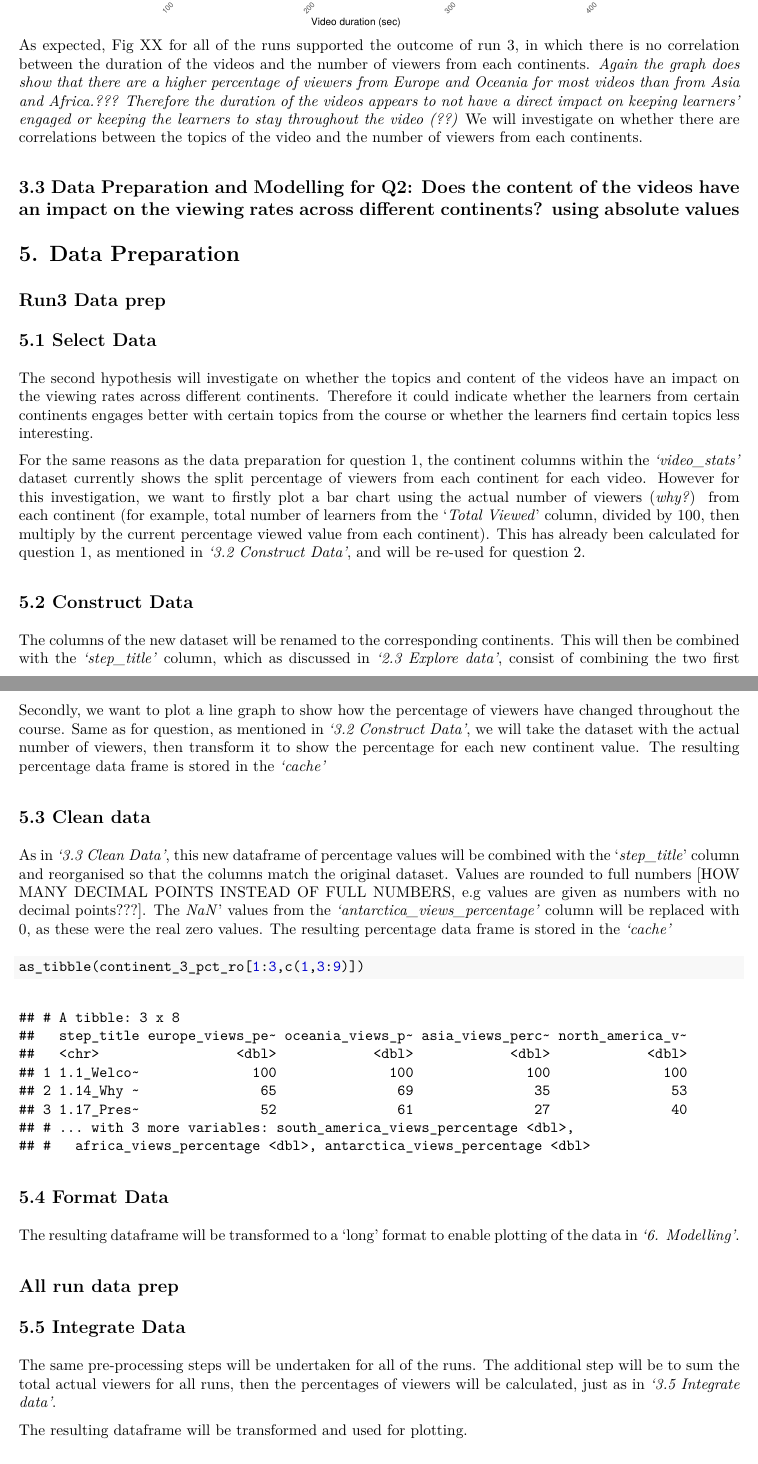
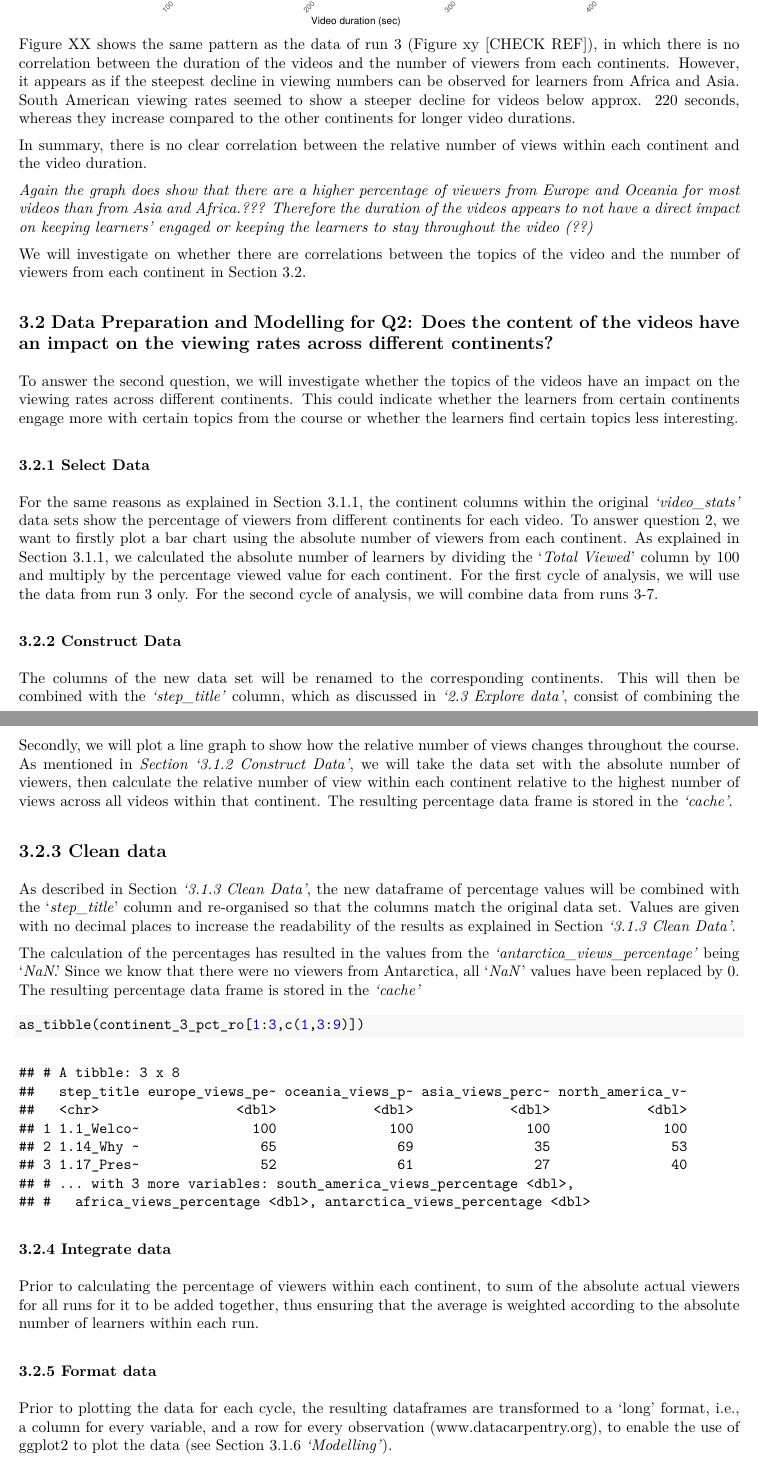
Before and after one commit to a3032929/Learn_Analytics, an R Markdown document (reports/Report.Rmd): two parts of pages 13 and 14 of 20, joined at a grey line, cut so that both start at the same text. The pictures show the output file reports/Report.pdf that the author committed with the source.

Commit message:
doc: updated rmd doc

````diff
--- a/reports/Report.Rmd
+++ b/reports/Report.Rmd
@@ -343,20 +348,27 @@ There appears to be no correlation between the duration of the videos and the nu
 ```{r line_cont_all_pct_dur, echo=FALSE, fig.width=11, fig.height=5}
 line_cont_all_pct_dur_V
 ```
-As expected, Fig XX for all of the runs supported the outcome of run 3, in which there is no correlation between the duration of the videos and the number of viewers from each continents. *Again the graph does show that there are a higher percentage of viewers from Europe and Oceania for most videos than from Asia and Africa.??? Therefore the duration of the videos appears to not have a direct impact on keeping learners' engaged or keeping the learners to stay throughout the video (??)* We will investigate on whether there are correlations between the topics of the video and the number of viewers from each continents.
+Figure XX shows the same pattern as the data of run 3 (Figure xy [CHECK REF]), in which there is no correlation between the duration of the videos and the number of viewers from each continents. However, it appears as if the steepest decline in viewing numbers can be observed for learners from Africa and Asia. South American viewing rates seemed to show a steeper decline for videos below approx. 220 seconds, whereas they increase compared to the other continents for longer video durations.
+
+In summary, there is no clear correlation between the relative number of views within each continent and the video duration.
+
+*Again the graph does show that there are a higher percentage of viewers from Europe and Oceania for most videos than from Asia and Africa.??? Therefore the duration of the videos appears to not have a direct impact on keeping learners' engaged or keeping the learners to stay throughout the video (??)*
+
+We will investigate on whether there are correlations between the topics of the video and the number of viewers from each continent in Section 3.2.
 
 
-## 3.3 Data Preparation and Modelling for Q2: Does the content of the videos have an impact on the viewing rates across different continents? using absolute values
-# 5. Data Preparation
+## 3.2 Data Preparation and Modelling for Q2: Does the content of the videos have an impact on the viewing rates across different continents?
 
-## Run3 Data prep
+To answer the second question, we will investigate whether the topics of the videos have an impact on the viewing rates across different continents. This could indicate whether the learners from certain continents engage more with certain topics from the course or whether the learners find certain topics less interesting.
 
-## 5.1 Select Data
+<!-- # 5. Data Preparation  -->
 
-The second hypothesis will investigate on whether the topics and content of the videos have an impact on the viewing rates across different continents. Therefore it could indicate whether the learners from certain continents engages better with certain topics from the course or whether the learners find certain topics less interesting.
+<!-- ## Run3 Data prep -->
 
-For the same reasons as the data preparation for question 1, the continent columns within the *'video_stats'* dataset currently shows the split percentage of viewers from each continent for each video. However for this investigation, we want to firstly plot a bar chart using the actual number of viewers (*why?*) from each continent (for example, total number of learners from the '*Total Viewed*' column, divided by 100, then multiply by the current percentage viewed value from each continent). This has already been calculated for question 1, as mentioned in *'3.2 Construct Data'*, and will be re-used for question 2.
+### 3.2.1 Select Data
+
+For the same reasons as explained in Section 3.1.1, the continent columns within the original *'video_stats'* data sets show the percentage of viewers from different continents for each video. To answer question 2, we want to firstly plot a bar chart using the absolute number of viewers from each continent. As explained in Section 3.1.1, we calculated the absolute number of learners by dividing the '*Total Viewed*' column by 100 and multiply by the  percentage viewed value for each continent. For the first cycle of analysis, we will use the data from run 3 only. For the second cycle of analysis, we will combine data from runs 3-7.
 
 
-## 5.2 Construct Data
+### 3.2.2 Construct Data
 
@@ -366,34 +378,40 @@ The columns of the new dataset will be renamed to the corresponding continents.
 as_tibble(output_3_abs[1:3,c(1,3:9)])
 ```
 
-Secondly, we want to plot a line graph to show how the percentage of viewers have changed throughout the course. Same as for question, as mentioned in *'3.2 Construct Data'*, we will take the dataset with the actual number of viewers, then transform it to show the percentage for each new continent value. The resulting percentage data frame is stored in the *'cache'*
+Secondly, we will plot a line graph to show how the relative number of views changes throughout the course. As mentioned in *Section '3.1.2 Construct Data'*, we will take the data set with the absolute number of viewers, then calculate the relative number of view within each continent relative to the highest number of views across all videos within that continent. The resulting percentage data frame is stored in the *'cache'*.
 
 
-## 5.3 Clean data
+## 3.2.3 Clean data
 
-As in *'3.3 Clean Data'*, this new dataframe of percentage values will be combined with the '*step_title*' column and reorganised so that the columns match the original dataset. Values are rounded to full numbers [HOW MANY DECIMAL POINTS INSTEAD OF FULL NUMBERS, e.g values are given as numbers with no decimal points???]. The *NaN*' values from the *'antarctica_views_percentage'* column will be replaced with 0, as these were the real zero values. The resulting percentage data frame is stored in the *'cache'*
+As described in Section *'3.1.3 Clean Data'*, the new dataframe of percentage values will be combined with the '*step_title*' column and re-organised so that the columns match the original data set. Values are given with no decimal places to increase the readability of the results as explained in Section *'3.1.3 Clean Data'*.
+
+The calculation of the percentages has resulted in the values from the *'antarctica_views_percentage'* being '*NaN*'. Since we know that there were no viewers from Antarctica, all '*NaN*' values have been replaced by 0. The resulting percentage data frame is stored in the *'cache'*
 
 ```{r}
 as_tibble(continent_3_pct_ro[1:3,c(1,3:9)])
 ```
 
 
-## 5.4 Format Data
+<!-- ## 3.2.4 Format Data -->
 
-The resulting dataframe will be transformed to a 'long' format to enable plotting of the data in *'6. Modelling'*.
+<!-- The resulting dataframe is transformed to a 'long' format to enable plotting of the data in Section *'3.2.6 Modelling'*. -->
+<!-- ## All run data prep -->
+<!-- ## 5.5 Integrate Data -->
+<!-- The same pre-processing steps will be undertaken for all of the runs.  The additional step will be to sum the total actual viewers for all runs, then the percentages of viewers will be calculated, just as in *'3.5 Integrate data'*.  -->
+<!-- The resulting dataframe will be transformed and used for plotting. -->
+
+### 3.2.4 Integrate data
+
+<!-- The same data on the number of viewers from the continents will also be investigated for the data of all of the runs together.  -->
+Prior to calculating the percentage of viewers within each continent, to sum of the absolute actual viewers for all runs for it to be added together, thus ensuring that the average is weighted according to the absolute number of learners within each run.
+
+### 3.2.5 Format data
+Prior to plotting the data for each cycle, the resulting dataframes are transformed to a 'long' format, i.e., a column for every variable, and a row for every observation (www.datacarpentry.org), to enable the use of ggplot2 to plot the data (see Section 3.1.6 *'Modelling'*).
 
 
-## All run data prep
-## 5.5 Integrate Data
+### 3.1.6 Modelling
 
-The same pre-processing steps will be undertaken for all of the runs.  The additional step will be to sum the total actual viewers for all runs, then the percentages of viewers will be calculated, just as in *'3.5 Integrate data'*.
-
-The resulting dataframe will be transformed and used for plotting.
-
-
-# 6. Modelling
-
-## Run 3 modelling
+<!-- ## Run 3 modelling -->
 
 The video topics will be reordered to the same order as how they run throughout the course for the plots. This will show how the number of viewers have changed throughout the course.
 
````
Also changed, not shown: reports/Report.pdf, reports/Report.Rmd (19 more changed lines).
